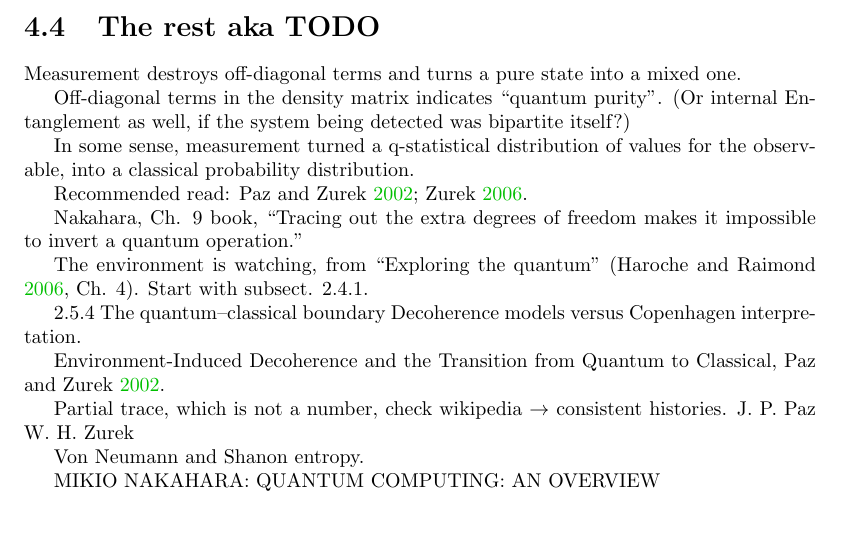
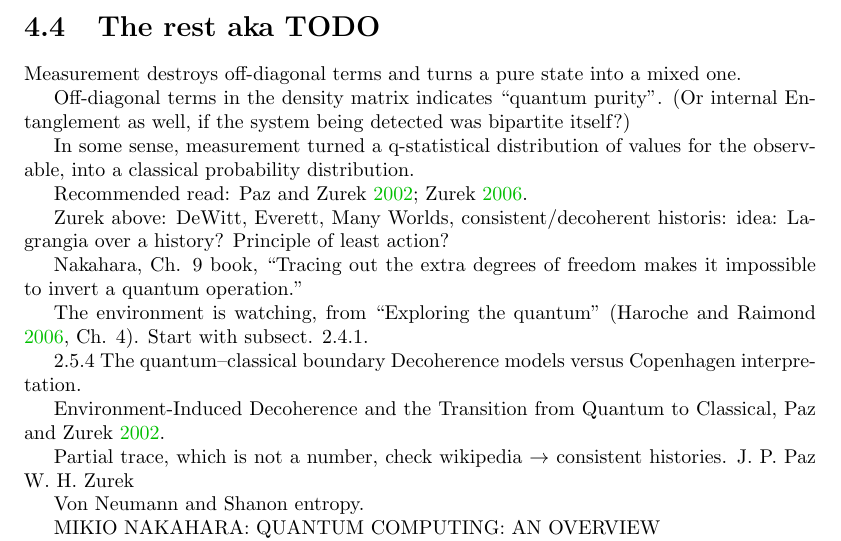
Before and after one commit to gderosa/timeq, a LaTeX thesis (main.tex, which reads tex/decohere/todo.tex): part of page 18 of 40, cut so that both start at the same text, the shorter picture padded with empty space. Compiled offline with pdfLaTeX.

Commit message:
decohere: lagrangian ideas?

```diff
--- a/tex/decohere/todo.tex
+++ b/tex/decohere/todo.tex
@@ -9,6 +9,9 @@ In some sense, measurement turned a q-statistical distribution of values for the
 into a classical probability distribution.
 
 Recommended read: \cite{Zurek_Decoherence, Zurek_Fundamentals}.
+
+Zurek above: DeWitt, Everett, Many Worlds, consistent/decoherent historis:
+idea: Lagrangia over a history? Principle of least action?
 
 Nakahara, Ch. 9 book, ``Tracing out the extra degrees of freedom makes it impossible to invert a quantum operation.''
 
```
